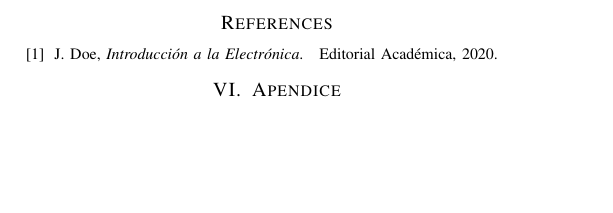
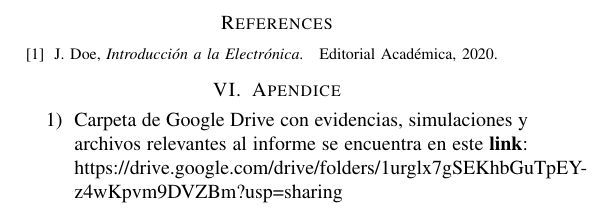
Before and after one commit to MateoLecuna/aplicacionesElectroindustriales, a LaTeX paper (latex/main.tex, which reads latex/7_apendice.tex): part of page 3 of 3, cut so that both start at the same text, the shorter picture padded with empty space. Compiled offline with pdfLaTeX.

Commit message:
Actualización del apendice

```diff
--- a/latex/7_apendice.tex
+++ b/latex/7_apendice.tex
@@ -1 +1,5 @@
 \section{Apendice}
+
+\begin{enumerate}
+    \item Carpeta de Google Drive con evidencias, simulaciones y archivos relevantes al informe se encuentra en este \textbf{link}: https://drive.google.com/drive/folders/1urglx7gSEKhbGuTpEY-z4wKpvm9DVZBm?usp=sharing
+\end{enumerate}
```
Also changed, not shown: latex/main.pdf.
